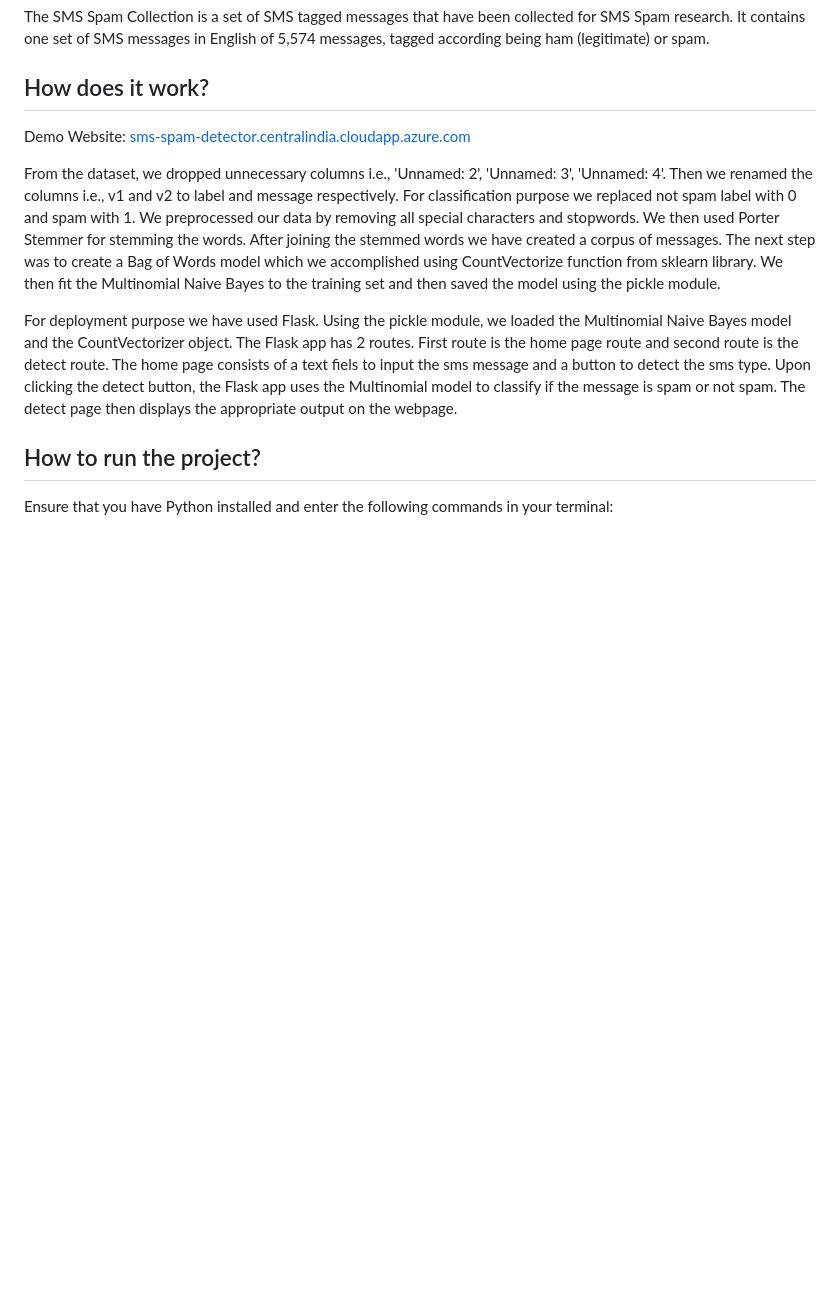
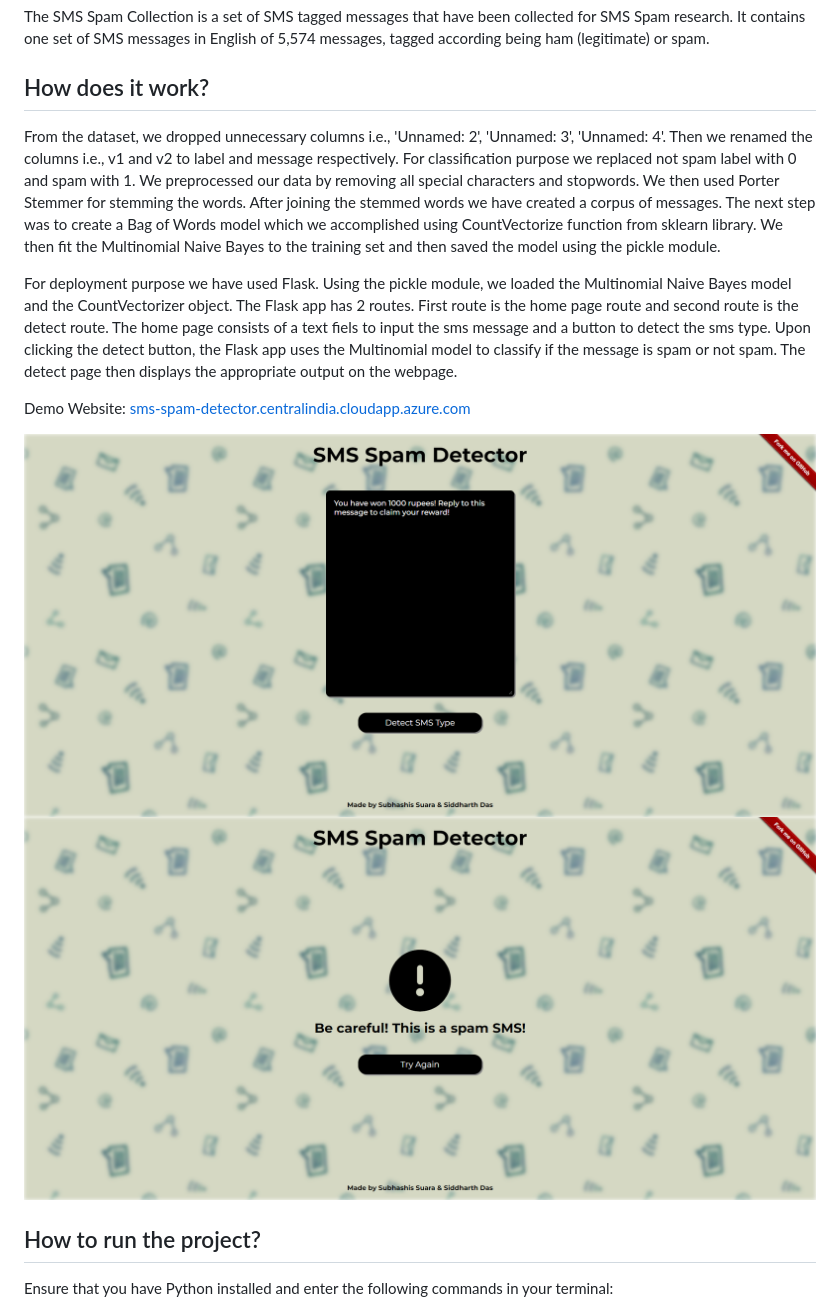
Before and after one commit to subhashissuara/sms-spam-detector, a Markdown page: README.md, the part around the change. Rendered like a GitHub page; pictures changed too: sms-spam-detector-detect.png (added), sms-spam-detector-homepage.png (added); blank space fills up the shorter version.

```diff
--- a/README.md
+++ b/README.md
@@ -8,11 +8,14 @@ The SMS Spam Collection is a set of SMS tagged messages that have been collected
 
 ## How does it work?
 
-Demo Website: [sms-spam-detector.centralindia.cloudapp.azure.com](http://sms-spam-detector.centralindia.cloudapp.azure.com:5000)
-
 From the dataset, we dropped unnecessary columns i.e., 'Unnamed: 2', 'Unnamed: 3', 'Unnamed: 4'. Then we renamed the columns i.e., v1 and v2 to label and message respectively. For classification purpose we replaced not spam label with 0 and spam with 1. We preprocessed our data by removing all special characters and stopwords. We then used Porter Stemmer for stemming the words. After joining the stemmed words we have created a corpus of messages. The next step was to create a Bag of Words model which we accomplished using CountVectorize function from sklearn library. We then fit the Multinomial Naive Bayes to the training set and then saved the model using the pickle module.
 
 For deployment purpose we have used Flask. Using the pickle module, we loaded the Multinomial Naive Bayes model and the CountVectorizer object. The Flask app has 2 routes. First route is the home page route and second route is the detect route. The home page consists of a text fiels to input the sms message and a button to detect the sms type. Upon clicking the detect button, the Flask app uses the Multinomial model to classify if the message is spam or not spam. The detect page then displays the appropriate output on the webpage.
+
+Demo Website: [sms-spam-detector.centralindia.cloudapp.azure.com](http://sms-spam-detector.centralindia.cloudapp.azure.com:5000)
+
+![Alt text](sms-spam-detector-homepage.png)
+![Alt text](sms-spam-detector-detect.png)
 
 ## How to run the project?
 
```
Also changed, not shown: 1 other file.
